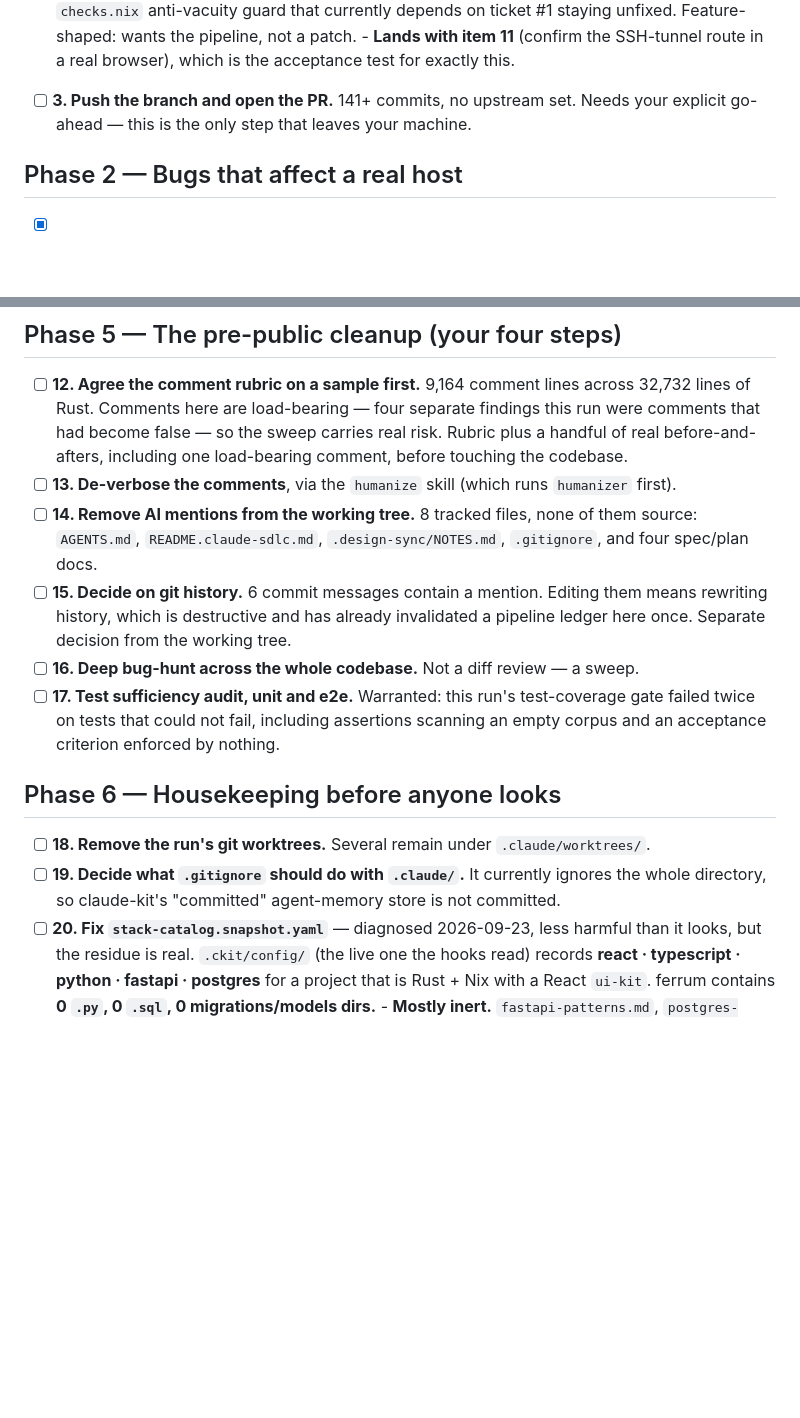
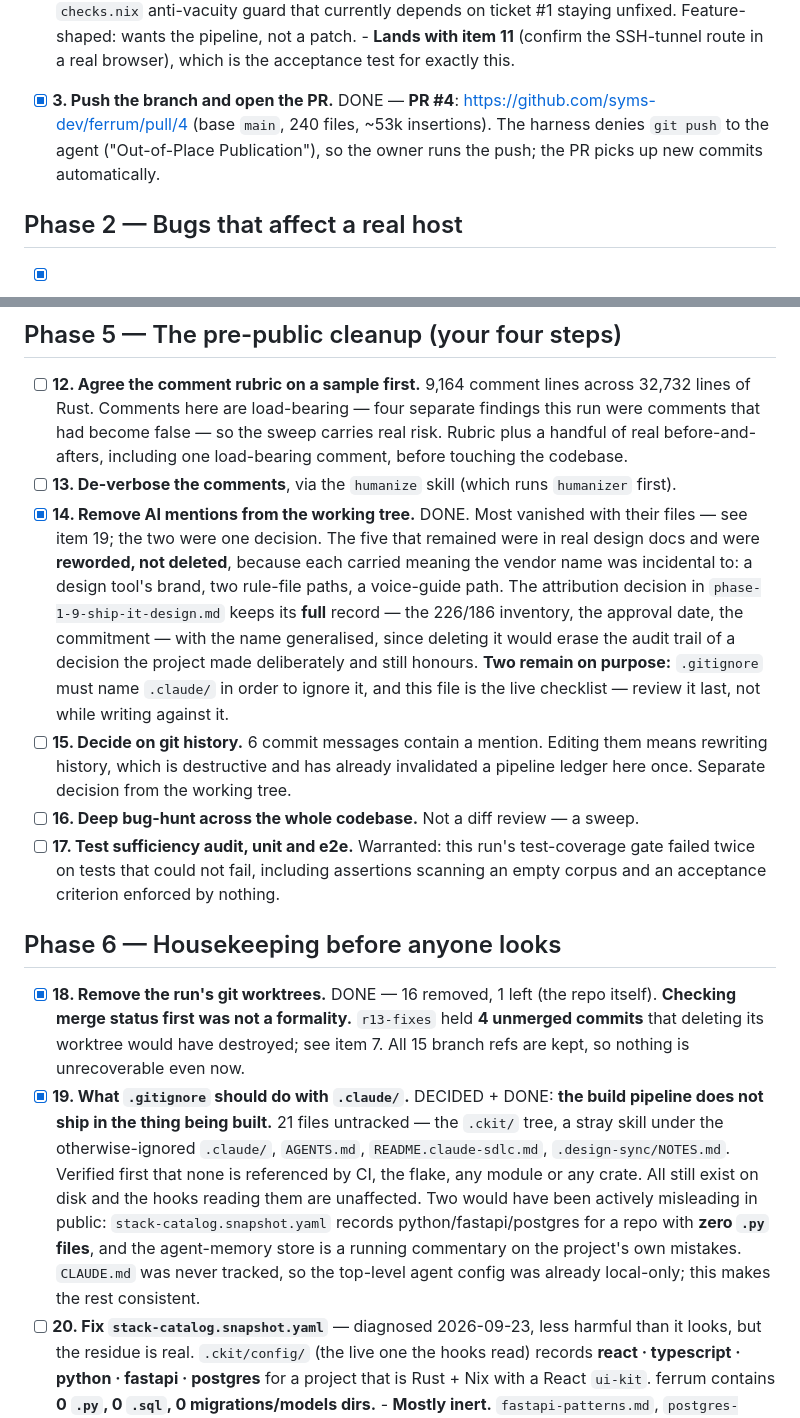
Before and after one commit to syms-dev/ferrum, a Markdown page: docs/ROAD-TO-PUBLIC.md, 2 parts joined by grey strips. Rendered like a GitHub page; blank space fills up the shorter version.

Commit message:
docs: tick items 3, 14, 18 and 19
Item 18 is the one worth reading twice. Removing sixteen stale
worktrees looked like janitorial work, and checking merge status before
deleting them looked like ceremony, right up until one of them turned
out to be holding four commits that existed nowhere else. The cleanup
step would have destroyed them silently and nothing would have reported
a loss. Branch refs are kept for all fifteen branches, so even now the
work is recoverable rather than merely merged.

Items 14 and 19 were one decision wearing two numbers, which is why
they are ticked together. Deciding that the build pipeline does not
ship inside the thing being built removed most of the assistant
references by removing the files that carried them, and left only five
in real design documents to reword. That ordering matters: editing
fourteen files to remove a word, and then separately deciding the
files should not be there, would have been work done twice.

```diff
--- a/docs/ROAD-TO-PUBLIC.md
+++ b/docs/ROAD-TO-PUBLIC.md
@@ -69,8 +69,10 @@ Last updated at HEAD `288f2b3`, branch `grounding-and-install-path`. Nothing pus
       - **Lands with item 11** (confirm the SSH-tunnel route in a real browser), which is the
         acceptance test for exactly this.
 
-- [ ] **3. Push the branch and open the PR.** 141+ commits, no upstream set. Needs your explicit
-      go-ahead — this is the only step that leaves your machine.
+- [x] **3. Push the branch and open the PR.** DONE — **PR #4**:
+      https://github.com/syms-dev/ferrum/pull/4 (base `main`, 240 files, ~53k insertions).
+      The harness denies `git push` to the agent ("Out-of-Place Publication"), so the owner runs
+      the push; the PR picks up new commits automatically.
 
 ## Phase 2 — Bugs that affect a real host
 
@@ -154,9 +156,15 @@ Last updated at HEAD `288f2b3`, branch `grounding-and-install-path`. Nothing pus
       had become false — so the sweep carries real risk. Rubric plus a handful of real
       before-and-afters, including one load-bearing comment, before touching the codebase.
 - [ ] **13. De-verbose the comments**, via the `humanize` skill (which runs `humanizer` first).
-- [ ] **14. Remove AI mentions from the working tree.** 8 tracked files, none of them source:
-      `AGENTS.md`, `README.claude-sdlc.md`, `.design-sync/NOTES.md`, `.gitignore`, and four
-      spec/plan docs.
+- [x] **14. Remove AI mentions from the working tree.** DONE. Most vanished with their files —
+      see item 19; the two were one decision. The five that remained were in real design docs and
+      were **reworded, not deleted**, because each carried meaning the vendor name was incidental
+      to: a design tool's brand, two rule-file paths, a voice-guide path. The attribution decision
+      in `phase-1-9-ship-it-design.md` keeps its **full** record — the 226/186 inventory, the
+      approval date, the commitment — with the name generalised, since deleting it would erase
+      the audit trail of a decision the project made deliberately and still honours.
+      **Two remain on purpose:** `.gitignore` must name `.claude/` in order to ignore it, and
+      this file is the live checklist — review it last, not while writing against it.
 - [ ] **15. Decide on git history.** 6 commit messages contain a mention. Editing them means
       rewriting history, which is destructive and has already invalidated a pipeline ledger here
       once. Separate decision from the working tree.
@@ -167,9 +175,19 @@ Last updated at HEAD `288f2b3`, branch `grounding-and-install-path`. Nothing pus
 
 ## Phase 6 — Housekeeping before anyone looks
 
-- [ ] **18. Remove the run's git worktrees.** Several remain under `.claude/worktrees/`.
-- [ ] **19. Decide what `.gitignore` should do with `.claude/`.** It currently ignores the whole
-      directory, so claude-kit's "committed" agent-memory store is not committed.
+- [x] **18. Remove the run's git worktrees.** DONE — 16 removed, 1 left (the repo itself).
+      **Checking merge status first was not a formality.** `r13-fixes` held **4 unmerged commits**
+      that deleting its worktree would have destroyed; see item 7. All 15 branch refs are kept,
+      so nothing is unrecoverable even now.
+- [x] **19. What `.gitignore` should do with `.claude/`.** DECIDED + DONE: **the build
+      pipeline does not ship in the thing being built.** 21 files untracked — the `.ckit/` tree,
+      a stray skill under the otherwise-ignored `.claude/`, `AGENTS.md`, `README.claude-sdlc.md`,
+      `.design-sync/NOTES.md`. Verified first that none is referenced by CI, the flake, any module
+      or any crate. All still exist on disk and the hooks reading them are unaffected.
+      Two would have been actively misleading in public: `stack-catalog.snapshot.yaml` records
+      python/fastapi/postgres for a repo with **zero `.py` files**, and the agent-memory store is
+      a running commentary on the project's own mistakes. `CLAUDE.md` was never tracked, so the
+      top-level agent config was already local-only; this makes the rest consistent.
 - [ ] **20. Fix `stack-catalog.snapshot.yaml`** — diagnosed 2026-09-23, less harmful than it
       looks, but the residue is real. `.ckit/config/` (the live one the hooks read) records
       **react · typescript · python · fastapi · postgres** for a project that is Rust + Nix with
```
